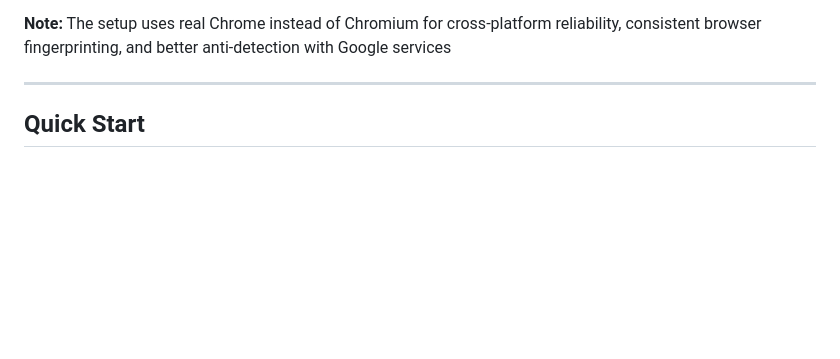
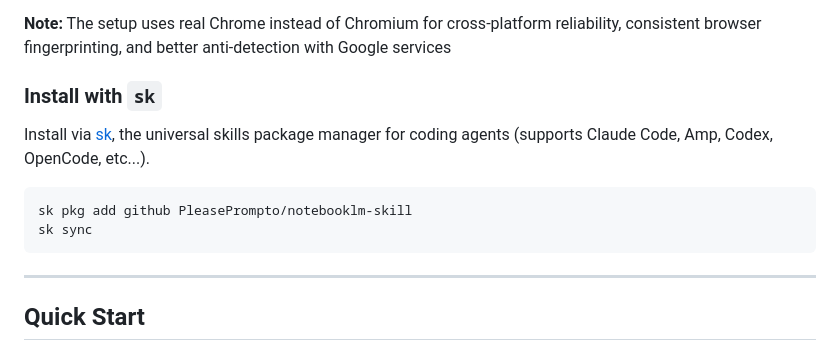
Before and after one commit to PleasePrompto/notebooklm-skill, a Markdown page: README.md, the part around the change. Drawn GitHub-style; blank space fills up the shorter version.

Commit message:
docs: add sk installation instructions

````diff
--- a/README.md
+++ b/README.md
@@ -87,6 +87,15 @@ When you first use the skill, it automatically:
 - Everything stays contained in the skill folder
 
 **Note:** The setup uses real Chrome instead of Chromium for cross-platform reliability, consistent browser fingerprinting, and better anti-detection with Google services
+
+### Install with `sk`
+
+Install via [sk](https://github.com/803/skills-supply), the universal skills package manager for coding agents (supports Claude Code, Amp, Codex, OpenCode, etc...).
+
+```bash
+sk pkg add github PleasePrompto/notebooklm-skill
+sk sync
+```
 
 ---
 
````
